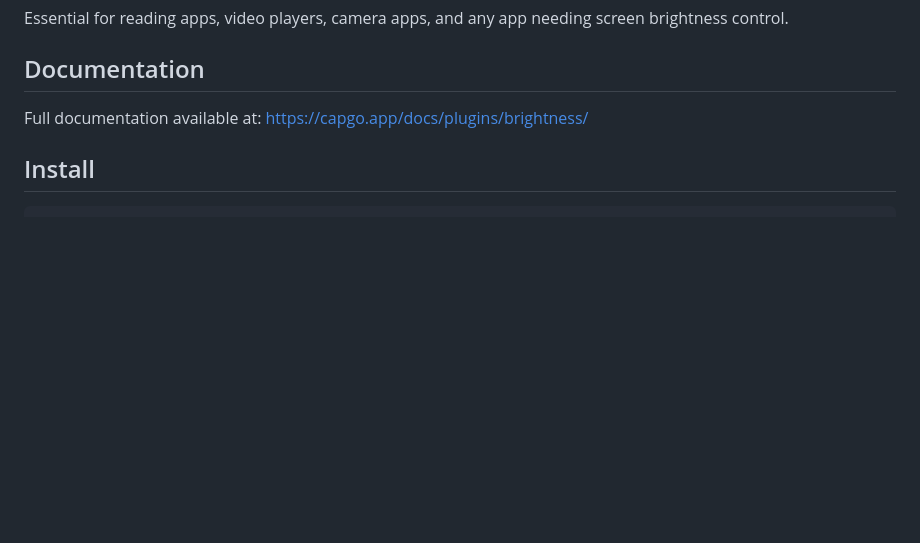
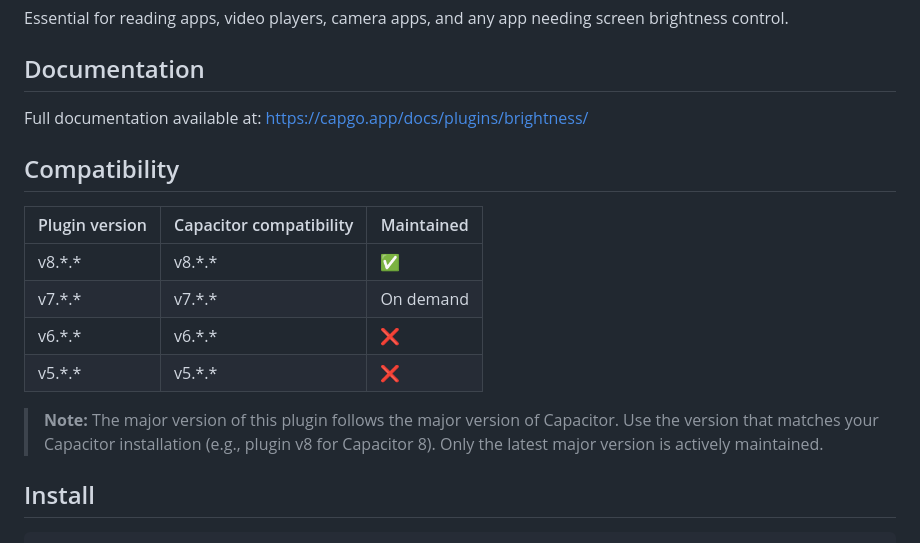
Before and after one commit to Cap-go/capacitor-brightness, a Markdown page: README.md, the part around the change. Rendered like a GitHub page; blank space fills up the shorter version.

Commit message:
docs: add Capacitor version compatibility table to README
Co-Authored-By: Claude Opus 4.5 <noreply@anthropic.com>

```diff
--- a/README.md
+++ b/README.md
@@ -23,6 +23,17 @@ Essential for reading apps, video players, camera apps, and any app needing scre
 ## Documentation
 
 Full documentation available at: https://capgo.app/docs/plugins/brightness/
+
+## Compatibility
+
+| Plugin version | Capacitor compatibility | Maintained |
+| -------------- | ----------------------- | ---------- |
+| v8.\*.\*       | v8.\*.\*                | ✅          |
+| v7.\*.\*       | v7.\*.\*                | On demand   |
+| v6.\*.\*       | v6.\*.\*                | ❌          |
+| v5.\*.\*       | v5.\*.\*                | ❌          |
+
+> **Note:** The major version of this plugin follows the major version of Capacitor. Use the version that matches your Capacitor installation (e.g., plugin v8 for Capacitor 8). Only the latest major version is actively maintained.
 
 ## Install
 
```
